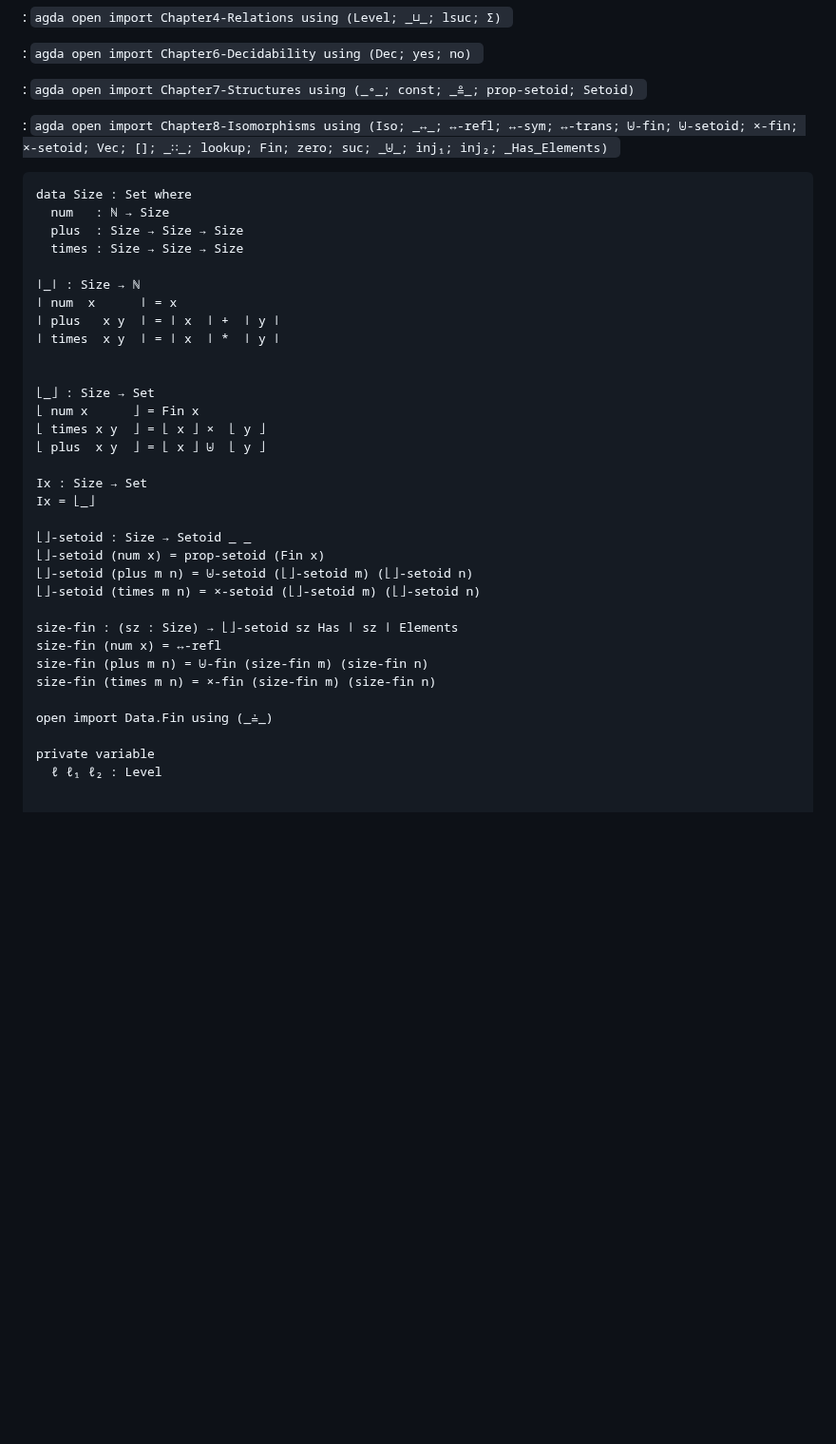
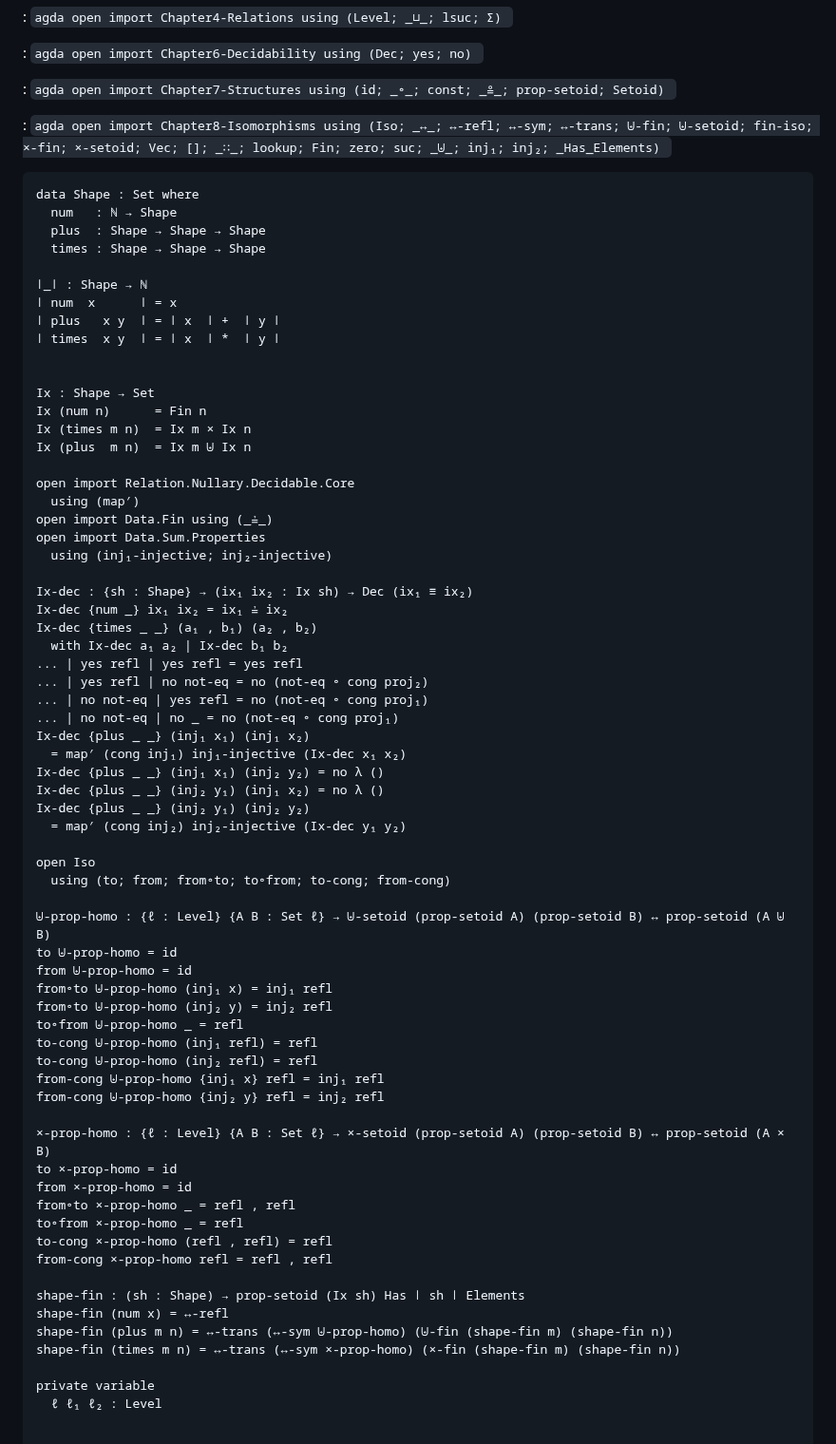
Before and after one commit to isovector/certainty-by-construction, a Markdown page: src/book/Chapter9-ProgramOptimization.lagda.md, the part around one of its changes. Shown at 95% size. Drawn GitHub-style; blank space fills up the shorter version.

````diff
--- a/src/book/Chapter9-ProgramOptimization.lagda.md
+++ b/src/book/Chapter9-ProgramOptimization.lagda.md
@@ -41,45 +41,78 @@ open import Chapter6-Decidability
 
 :   ```agda
 open import Chapter7-Structures
-  using (_∘_; const; _≗_; prop-setoid; Setoid)
+  using (id; _∘_; const; _≗_; prop-setoid; Setoid)
     ```
 
 :   ```agda
 open import Chapter8-Isomorphisms
-  using (Iso; _↔_; ↔-refl; ↔-sym; ↔-trans; ⊎-fin; ⊎-setoid; ×-fin; ×-setoid; Vec; []; _∷_; lookup; Fin; zero; suc; _⊎_; inj₁; inj₂; _Has_Elements)
+  using (Iso; _↔_; ↔-refl; ↔-sym; ↔-trans; ⊎-fin; ⊎-setoid; fin-iso; ×-fin; ×-setoid; Vec; []; _∷_; lookup; Fin; zero; suc; _⊎_; inj₁; inj₂; _Has_Elements)
     ```
 
 ```agda
-data Size : Set where
-  num   : ℕ → Size
-  plus  : Size → Size → Size
-  times : Size → Size → Size
+data Shape : Set where
+  num   : ℕ → Shape
+  plus  : Shape → Shape → Shape
+  times : Shape → Shape → Shape
 
-∣_∣ : Size → ℕ
+∣_∣ : Shape → ℕ
 ∣ num  x      ∣ = x
 ∣ plus   x y  ∣ = ∣ x  ∣ +  ∣ y ∣
 ∣ times  x y  ∣ = ∣ x  ∣ *  ∣ y ∣
 
 
-⌊_⌋ : Size → Set
-⌊ num x      ⌋ = Fin x
-⌊ times x y  ⌋ = ⌊ x ⌋ ×  ⌊ y ⌋
-⌊ plus  x y  ⌋ = ⌊ x ⌋ ⊎  ⌊ y ⌋
+Ix : Shape → Set
+Ix (num n)      = Fin n
+Ix (times m n)  = Ix m × Ix n
+Ix (plus  m n)  = Ix m ⊎ Ix n
 
-Ix : Size → Set
-Ix = ⌊_⌋
+open import Relation.Nullary.Decidable.Core
+  using (map′)
+open import Data.Fin using (_≟_)
+open import Data.Sum.Properties
+  using (inj₁-injective; inj₂-injective)
 
-⌊⌋-setoid : Size → Setoid _ _
-⌊⌋-setoid (num x) = prop-setoid (Fin x)
-⌊⌋-setoid (plus m n) = ⊎-setoid (⌊⌋-setoid m) (⌊⌋-setoid n)
-⌊⌋-setoid (times m n) = ×-setoid (⌊⌋-setoid m) (⌊⌋-setoid n)
+Ix-dec : {sh : Shape} → (ix₁ ix₂ : Ix sh) → Dec (ix₁ ≡ ix₂)
+Ix-dec {num _} ix₁ ix₂ = ix₁ ≟ ix₂
+Ix-dec {times _ _} (a₁ , b₁) (a₂ , b₂)
+  with Ix-dec a₁ a₂ | Ix-dec b₁ b₂
+... | yes refl | yes refl = yes refl
+... | yes refl | no not-eq = no (not-eq ∘ cong proj₂)
+... | no not-eq | yes refl = no (not-eq ∘ cong proj₁)
+... | no not-eq | no _ = no (not-eq ∘ cong proj₁)
+Ix-dec {plus _ _} (inj₁ x₁) (inj₁ x₂)
+  = map′ (cong inj₁) inj₁-injective (Ix-dec x₁ x₂)
+Ix-dec {plus _ _} (inj₁ x₁) (inj₂ y₂) = no λ ()
+Ix-dec {plus _ _} (inj₂ y₁) (inj₁ x₂) = no λ ()
+Ix-dec {plus _ _} (inj₂ y₁) (inj₂ y₂)
+  = map′ (cong inj₂) inj₂-injective (Ix-dec y₁ y₂)
 
-size-fin : (sz : Size) → ⌊⌋-setoid sz Has ∣ sz ∣ Elements
-size-fin (num x) = ↔-refl
-size-fin (plus m n) = ⊎-fin (size-fin m) (size-fin n)
-size-fin (times m n) = ×-fin (size-fin m) (size-fin n)
+open Iso
+  using (to; from; from∘to; to∘from; to-cong; from-cong)
 
-open import Data.Fin using (_≟_)
+⊎-prop-homo : {ℓ : Level} {A B : Set ℓ} → ⊎-setoid (prop-setoid A) (prop-setoid B) ↔ prop-setoid (A ⊎ B)
+to ⊎-prop-homo = id
+from ⊎-prop-homo = id
+from∘to ⊎-prop-homo (inj₁ x) = inj₁ refl
+from∘to ⊎-prop-homo (inj₂ y) = inj₂ refl
+to∘from ⊎-prop-homo _ = refl
+to-cong ⊎-prop-homo (inj₁ refl) = refl
+to-cong ⊎-prop-homo (inj₂ refl) = refl
+from-cong ⊎-prop-homo {inj₁ x} refl = inj₁ refl
+from-cong ⊎-prop-homo {inj₂ y} refl = inj₂ refl
+
+×-prop-homo : {ℓ : Level} {A B : Set ℓ} → ×-setoid (prop-setoid A) (prop-setoid B) ↔ prop-setoid (A × B)
+to ×-prop-homo = id
+from ×-prop-homo = id
+from∘to ×-prop-homo _ = refl , refl
+to∘from ×-prop-homo _ = refl
+to-cong ×-prop-homo (refl , refl) = refl
+from-cong ×-prop-homo refl = refl , refl
+
+shape-fin : (sh : Shape) → prop-setoid (Ix sh) Has ∣ sh ∣ Elements
+shape-fin (num x) = ↔-refl
+shape-fin (plus m n) = ↔-trans (↔-sym ⊎-prop-homo) (⊎-fin (shape-fin m) (shape-fin n))
+shape-fin (times m n) = ↔-trans (↔-sym ×-prop-homo) (×-fin (shape-fin m) (shape-fin n))
 
 private variable
   ℓ ℓ₁ ℓ₂ : Level
````
Also changed, not shown: other parts of src/book/Chapter9-ProgramOptimization.lagda.md (+35 -55 lines).
